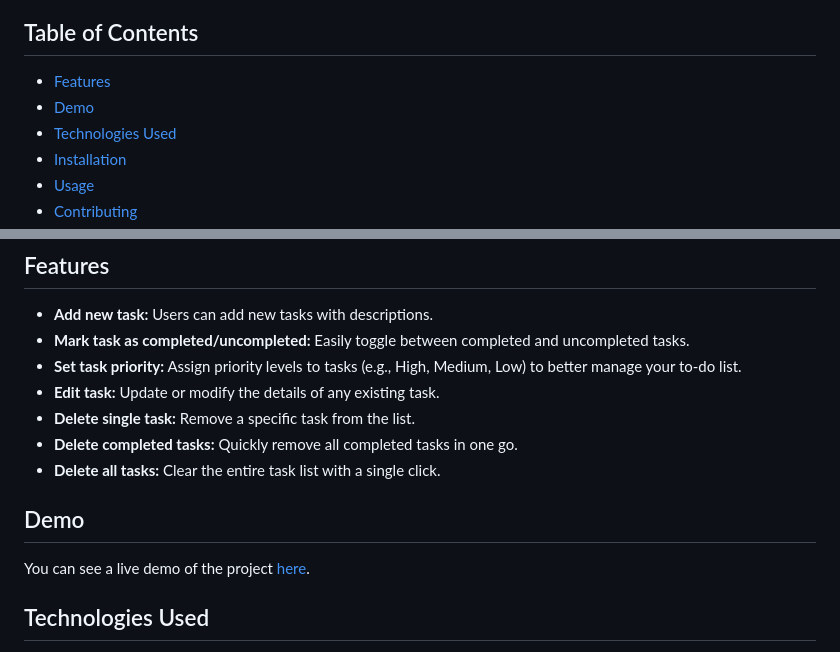
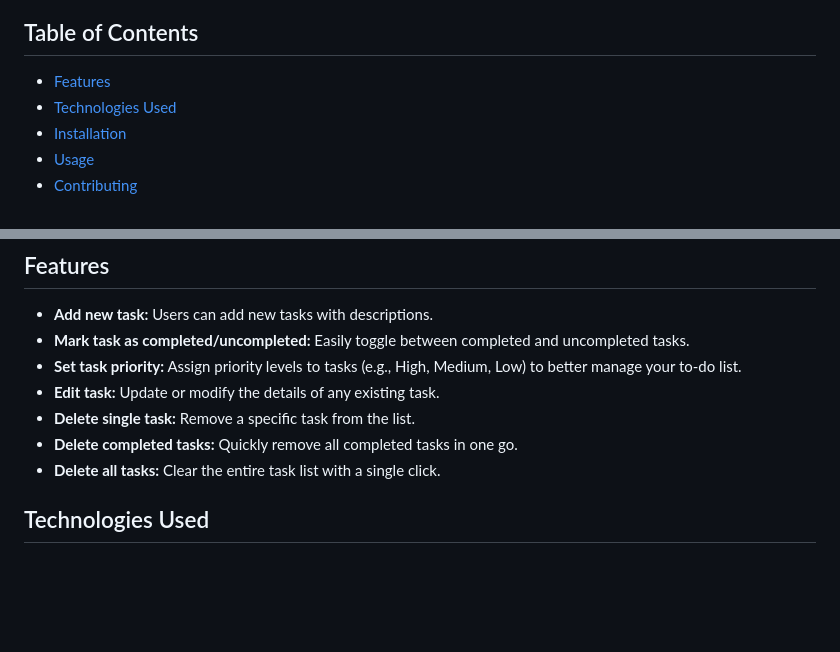
Before and after one commit to r17hv1k/To_do_list, a Markdown page: README.md, 2 parts joined by grey strips. Drawn GitHub-style; blank space fills up the shorter version.

```diff
--- a/README.md
+++ b/README.md
@@ -7,7 +7,6 @@ A simple and intuitive web application for managing daily tasks. This to-do list
 ## Table of Contents
 
 - [Features](#features)
-- [Demo](#demo)
 - [Technologies Used](#technologies-used)
 - [Installation](#installation)
 - [Usage](#usage)
@@ -24,11 +23,6 @@ A simple and intuitive web application for managing daily tasks. This to-do list
 - **Delete completed tasks:** Quickly remove all completed tasks in one go.
 - **Delete all tasks:** Clear the entire task list with a single click.
 
-
-
-## Demo
-
-You can see a live demo of the project [here](https://rrr-to-do-list.netlify.app/).
 
 
 ## Technologies Used
```
